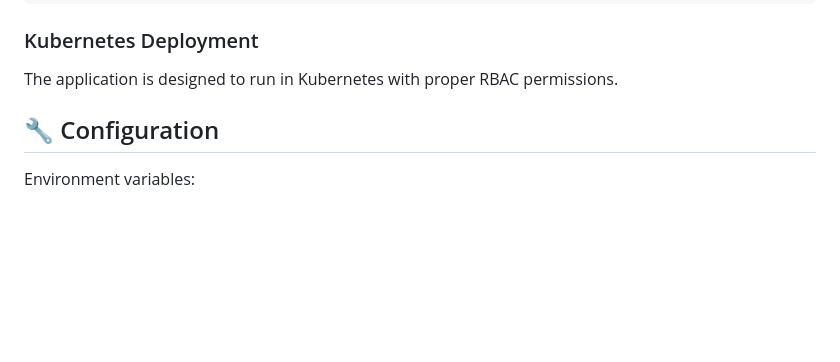
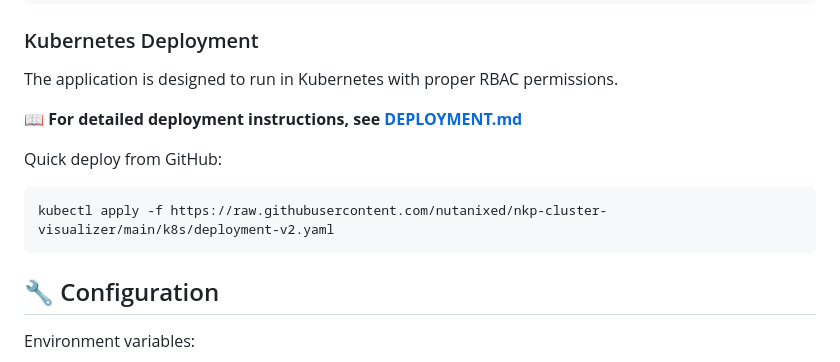
Before and after one commit to nutanixed/nkp-cluster-visualizer, a Markdown page: README.md, the part around the change. Drawn GitHub-style; blank space fills up the shorter version.

````diff
--- a/README.md
+++ b/README.md
@@ -41,6 +41,13 @@ python cluster_api.py
 
 ### Kubernetes Deployment
 The application is designed to run in Kubernetes with proper RBAC permissions.
+
+**📖 For detailed deployment instructions, see [DEPLOYMENT.md](DEPLOYMENT.md)**
+
+Quick deploy from GitHub:
+```bash
+kubectl apply -f https://raw.githubusercontent.com/nutanixed/nkp-cluster-visualizer/main/k8s/deployment-v2.yaml
+```
 
 ## 🔧 Configuration
 
````
Also changed, not shown: DEPLOYMENT.md (added, +465 -0 lines).
